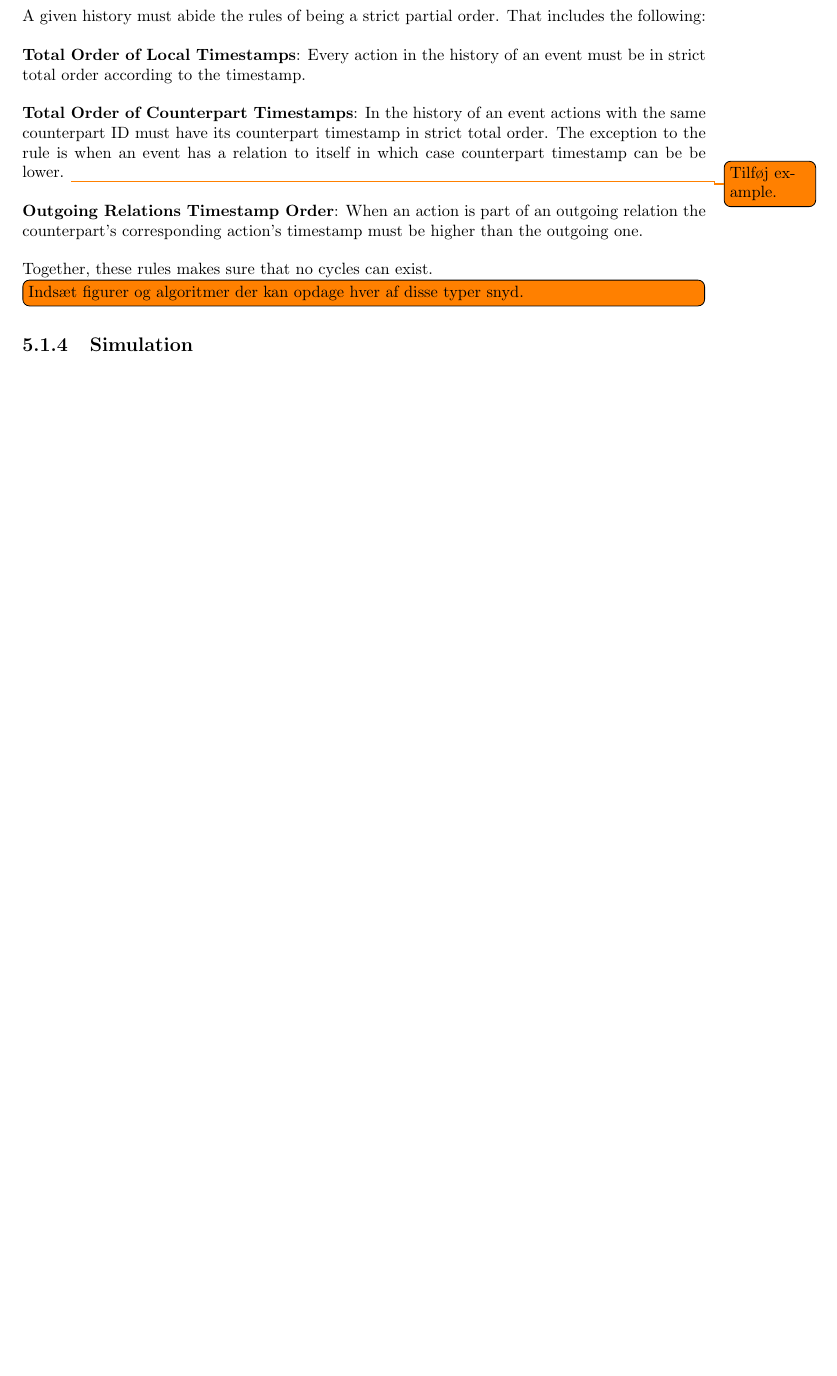
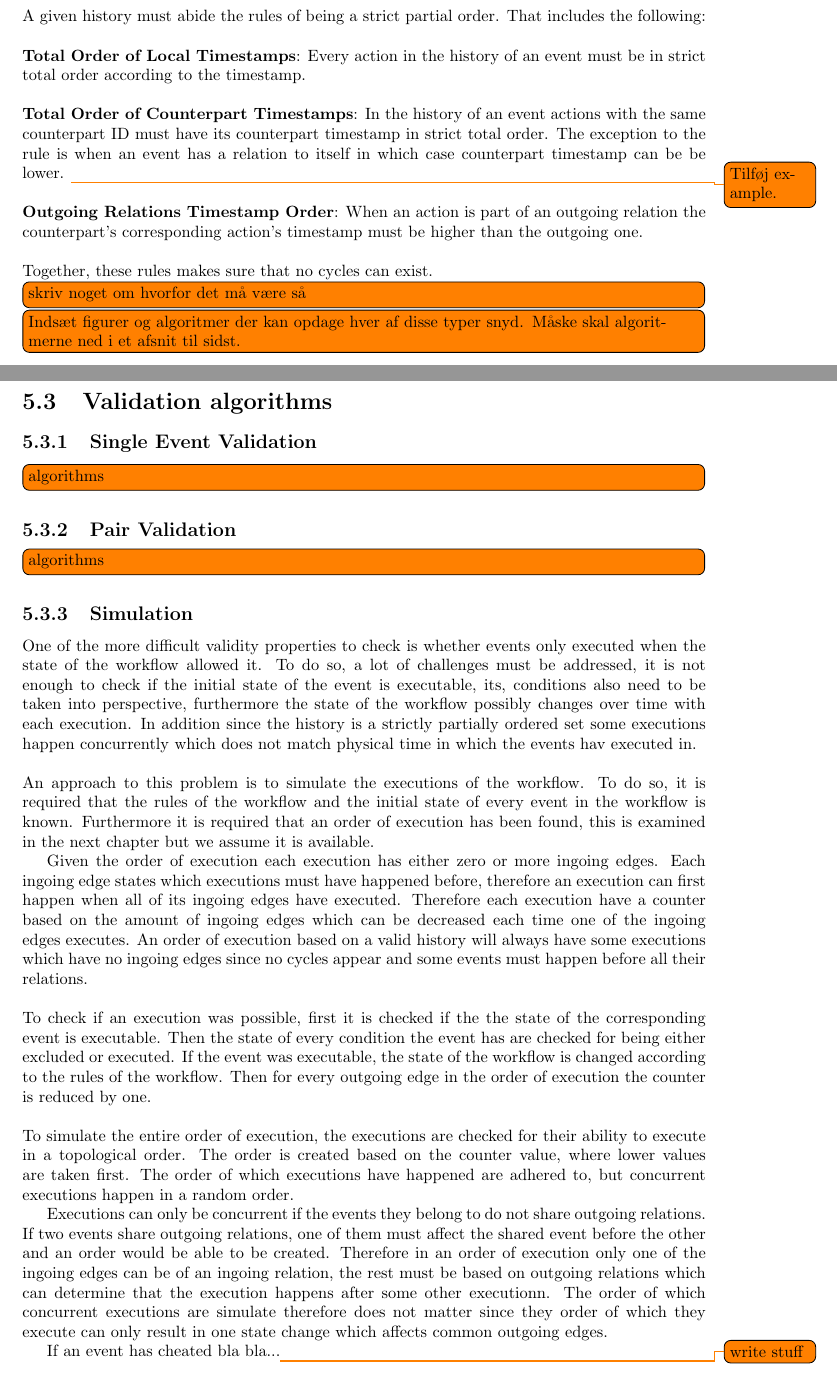
Before and after one commit to mikaellindemann/Distributed-Consensus, a LaTeX document (doc/texv2/DistributedConsensus.tex, which reads doc/texv2/5validation/historyindcr.tex): part of page 18 of 32 before the commit and two parts of pages 18 and 23 of 34 after it, the two joined at a grey line, cut so that both start at the same text, the shorter picture padded with empty space. Compiled offline with pdfLaTeX.

Commit message:
Wrote a bunch about simulation - gonna write more yaw

```diff
--- a/doc/texv2/5validation/historyindcr.tex
+++ b/doc/texv2/5validation/historyindcr.tex
@@ -52,14 +52,8 @@
 
 	\newpar \textbf{Outgoing Relations Timestamp Order}: When an action is part of an outgoing relation the counterpart's corresponding action's timestamp must be higher than the outgoing one.
 
-	\newpar Together, these rules makes sure that no cycles can exist.
-    \todo[inline]{Indsæt figurer og algoritmer der kan opdage hver af disse typer snyd.}
-
-	\subsection{Simulation}
-    \todo[inline]{Simulation bruges til at finde events som har executed uden at være executable. Skriv dette afsnit.}
-%	Executions only in Valid States is a special case which is non trivial to check. HOW DO WE DO. ALSO WE DONT KNOW IF IT IS THE EVENT ITSELF DOING BAD BEHAVIOR OR A CONDITION REPLIED WITH LYING DATA.
-
-%	\newpar If any of these rules are not adhered to an event must be malicious, since any well functioning event would not be able to such a create history. Thereby allowing us to identify and, if wanted, remove this subset of corruption types.
+	\newpar Together, these rules makes sure that no cycles can exist. \todo[inline]{skriv noget om hvorfor det må være så}
+    \todo[inline]{Indsæt figurer og algoritmer der kan opdage hver af disse typer snyd. Måske skal algoritmerne ned i et afsnit til sidst.}
 
 	\section{Consistent Cheating}
 	Until now we have examined inconsistent cheating, but malicious events are also able to cheat consistently:
@@ -145,10 +139,33 @@
 		\label{fig:consensus:two-malicious-with-twoway-malicious-relation}
 	\end{figure}
 
-\todo[inline]{Figurerne ovenfor viser de forskellige situationer. Der skal selvfølgelig knyttes en beskrivelse af situationen, samt i hvilket omfang dette kan opdages til hver figur.}
+	\todo[inline]{Figurerne ovenfor viser de forskellige situationer. Der skal selvfølgelig knyttes en beskrivelse af situationen, samt i hvilket omfang dette kan opdages til hver figur.}
 
-\newpar In none of these cases had the property of being able to identify which of the events are malicious (in case 1 and 2 it is not possible to observe and therefore neither to identify), which creates some interesting questions as to how one can try to identify which of the events are cheating. One method could be to determine by counting how many of the neighbouring events disagree with you and if a majority disagrees the event will be marked as evil. Unfortunately that method has pitfalls since a good event with connection only to evil events could be marked as malicious. If we require a new property of the DCR graph which states that in all neighbourhoods with $N$ events, a maximum of $N/2-1$ are malicious an election would not be able to falsely accuse a good event of being malicious. This property is commonly used for distributed systems which uses elections, but traditionally is only used to describe the amount of malicious nodes in the entire system. Therefore this property is more strict and perhaps more difficult to adhere to. To worsen the situation substantially even if this property is adhered to, if an event is malicious does not mean that it is always malicious meaning it would be able to trick an election into not having a majority against it, so it is not possible to say that each event which disagrees with the values are malicious, which places us in the same situation as to begin with where we can only say one of two events must be malicious.
+	\newpar In none of these cases had the property of being able to identify which of the events are malicious (in case 1 and 2 it is not possible to observe and therefore neither to identify), which creates some interesting questions as to how one can try to identify which of the events are cheating. One method could be to determine by counting how many of the neighbouring events disagree with you and if a majority disagrees the event will be marked as evil. Unfortunately that method has pitfalls since a good event with connection only to evil events could be marked as malicious. If we require a new property of the DCR graph which states that in all neighbourhoods with $N$ events, a maximum of $N/2-1$ are malicious an election would not be able to falsely accuse a good event of being malicious. This property is commonly used for distributed systems which uses elections, but traditionally is only used to describe the amount of malicious nodes in the entire system. Therefore this property is more strict and perhaps more difficult to adhere to. To worsen the situation substantially even if this property is adhered to, if an event is malicious does not mean that it is always malicious meaning it would be able to trick an election into not having a majority against it, so it is not possible to say that each event which disagrees with the values are malicious, which places us in the same situation as to begin with where we can only say one of two events must be malicious.
 
-\newpar It becomes apparent that the structure of the DCR graph has a great influence on whether it is possible to observe consistent cheating or not - especially in cases where a lot of malicious events create interconnected or not connected to any other event at all it can be difficult to say anything about the state of the history. One could argue what implications consistent cheating have on sub-graphs such as those of case 1 and 2, since their these events have little consequences on the rest of the workflow state and these events can only exist in two states (before and after they are executed) and therefore not being able to handle these kinds of situations is not that big a flaw. The true problems clearly happen in situation 6 and 7 where for example a company can own a sub part of the graph with many events working together to create a falsified image of what has happened.
+	\newpar It becomes apparent that the structure of the DCR graph has a great influence on whether it is possible to observe consistent cheating or not - especially in cases where a lot of malicious events create interconnected or not connected to any other event at all it can be difficult to say anything about the state of the history. One could argue what implications consistent cheating have on sub-graphs such as those of case 1 and 2, since their these events have little consequences on the rest of the workflow state and these events can only exist in two states (before and after they are executed) and therefore not being able to handle these kinds of situations is not that big a flaw. The true problems clearly happen in situation 6 and 7 where for example a company can own a sub part of the graph with many events working together to create a falsified image of what has happened.
 
-\newpar Therefore a highly interconnected DCR graph is preferred if the users want to have a high probability of observing
+	\newpar Therefore a highly interconnected DCR graph is preferred if the users want to have a high probability of observing
+
+	\section{Validation algorithms}
+    \subsection{Single Event Validation}
+    \todo[inline]{algorithms}
+    \subsection{Pair Validation}
+    \todo[inline]{algorithms}
+    \subsection{Simulation}
+    One of the more difficult validity properties to check is whether events only executed when the state of the workflow allowed it. To do so, a lot of challenges must be addressed, it is not enough to check if the initial state of the event is executable, its, conditions also need to be taken into perspective, furthermore the state of the workflow possibly changes over time with each execution. In addition since the history is a strictly partially ordered set some executions happen concurrently which does not match physical time in which the events hav executed in.
+
+    \newpar An approach to this problem is to simulate the executions of the workflow. To do so, it is required that the rules of the workflow and the initial state of every event in the workflow is known. Furthermore it is required that an order of execution has been found, this is examined in the next chapter but we assume it is available.
+
+    Given the order of execution each execution has either zero or more ingoing edges. Each ingoing edge states which executions must have happened before, therefore an execution can first happen when all of its ingoing edges have executed. Therefore each execution have a counter based on the amount of ingoing edges which can be decreased each time one of the ingoing edges executes. An order of execution based on a valid history will always have some executions which have no ingoing edges since no cycles appear and some events must happen before all their relations.
+
+    \newpar To check if an execution was possible, first it is checked if the the state of the corresponding event is executable. Then the state of every condition the event has are checked for being either excluded or executed. If the event was executable, the state of the workflow is changed according to the rules of the workflow. Then for every outgoing edge in the order of execution the counter is reduced by one.
+
+    \newpar To simulate the entire order of execution, the executions are checked for their ability to execute in a topological order. The order is created based on the counter value, where lower values are taken first. The order of which executions have happened are adhered to, but concurrent executions happen in a random order.
+
+    Executions can only be concurrent if the events they belong to do not share outgoing relations. If two events share outgoing relations, one of them must affect the shared event before the other and an order would be able to be created. Therefore in an order of execution only one of the ingoing edges can be of an ingoing relation, the rest must be based on outgoing relations which can determine that the execution happens after some other executionn. The order of which concurrent executions are simulate therefore does not matter since they order of which they execute can only result in one state change which affects common outgoing edges.
+
+    If an event has cheated bla bla...\todo{write stuff}
+
+    \todo[inline]{Simulation bruges til at finde events som har executed uden at være executable. Skriv dette afsnit.}
+    %	Executions only in Valid States is a special case which is non trivial to check. HOW DO WE DO. ALSO WE DONT KNOW IF IT IS THE EVENT ITSELF DOING BAD BEHAVIOR OR A CONDITION REPLIED WITH LYING DATA.
```
